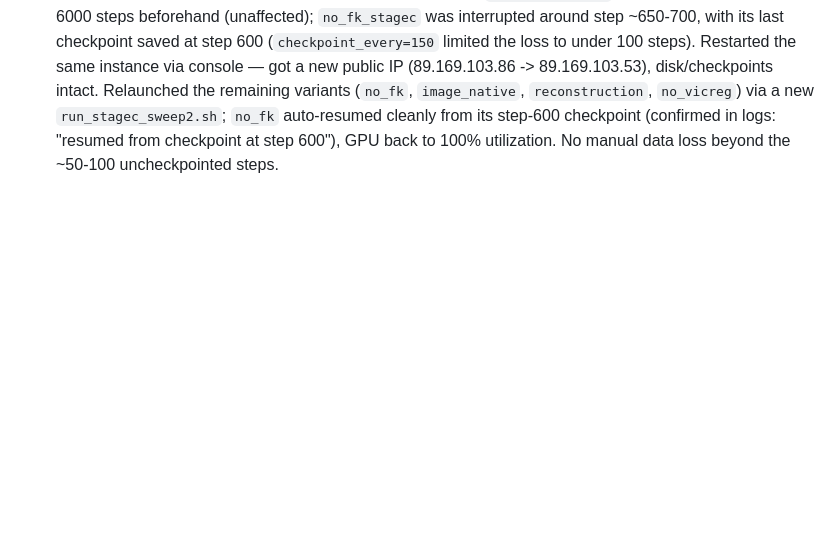
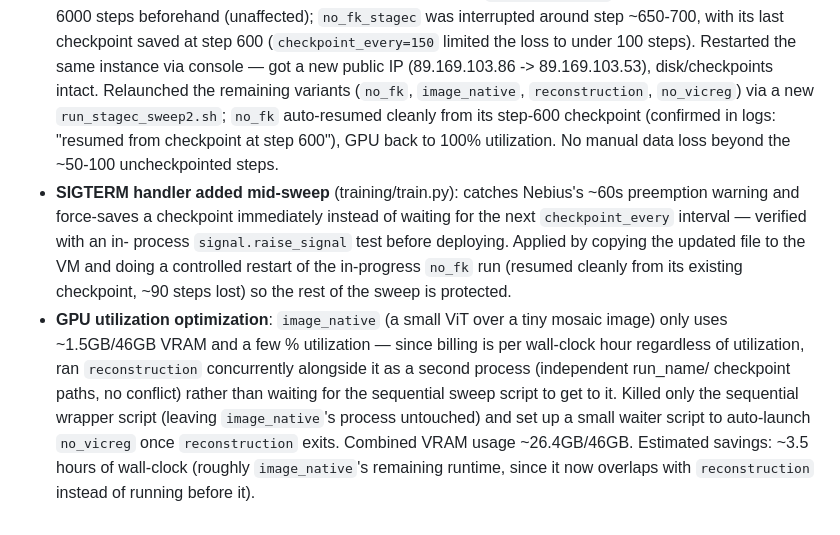
Before and after one commit to AmoghShrivastava/tack-jepa, a Markdown page: nebius/README.md, the part around the change. Rendered like a GitHub page; blank space fills up the shorter version.

Commit message:
Log SIGTERM handler deployment + concurrent Stage C GPU scheduling
Running reconstruction alongside image_native (which barely uses the
GPU) instead of waiting for the sequential sweep, since billing is
per wall-clock hour regardless of utilization. Estimated ~3.5hr savings.

Co-Authored-By: Claude Fable 5 <noreply@anthropic.com>

```diff
--- a/nebius/README.md
+++ b/nebius/README.md
@@ -112,3 +112,21 @@ still applies to every instance from here on.
   checkpoint (confirmed in logs: "resumed from checkpoint at step 600"), GPU back
   to 100% utilization. No manual data loss beyond the ~50-100 uncheckpointed
   steps.
+- **SIGTERM handler added mid-sweep** (training/train.py): catches Nebius's
+  ~60s preemption warning and force-saves a checkpoint immediately instead of
+  waiting for the next `checkpoint_every` interval — verified with an in-
+  process `signal.raise_signal` test before deploying. Applied by copying the
+  updated file to the VM and doing a controlled restart of the in-progress
+  `no_fk` run (resumed cleanly from its existing checkpoint, ~90 steps lost)
+  so the rest of the sweep is protected.
+- **GPU utilization optimization**: `image_native` (a small ViT over a tiny
+  mosaic image) only uses ~1.5GB/46GB VRAM and a few % utilization — since
+  billing is per wall-clock hour regardless of utilization, ran `reconstruction`
+  concurrently alongside it as a second process (independent run_name/
+  checkpoint paths, no conflict) rather than waiting for the sequential sweep
+  script to get to it. Killed only the sequential wrapper script (leaving
+  `image_native`'s process untouched) and set up a small waiter script to
+  auto-launch `no_vicreg` once `reconstruction` exits. Combined VRAM usage
+  ~26.4GB/46GB. Estimated savings: ~3.5 hours of wall-clock (roughly
+  `image_native`'s remaining runtime, since it now overlaps with
+  `reconstruction` instead of running before it).
```
